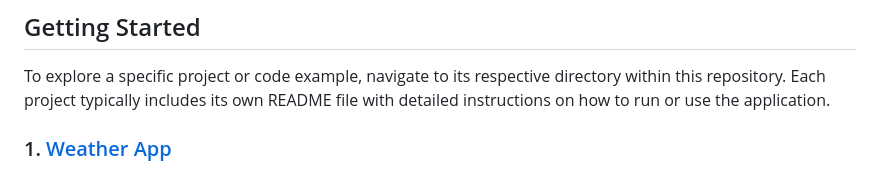
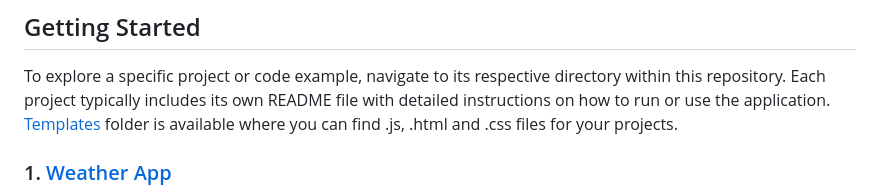
Before and after one commit to josefigarola/JS_Practices, a Markdown page: README.md, the part around the change. GitHub-like rendering.

Commit message:
templates link

```diff
--- a/README.md
+++ b/README.md
@@ -12,6 +12,7 @@ The main purpose of this repository is to:
 ## Getting Started
 
 To explore a specific project or code example, navigate to its respective directory within this repository. Each project typically includes its own README file with detailed instructions on how to run or use the application.
+[Templates](templates) folder is available where you can find .js, .html and .css files for your projects.
 
 ### 1. [Weather App](WeatherApp)
 
```
